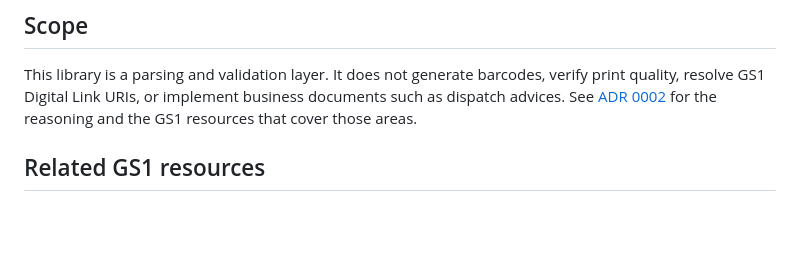
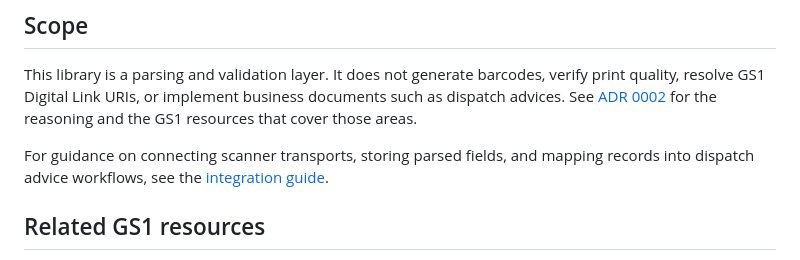
Before and after one commit to efegokdemir/gs1-go, a Markdown page: README.md, the part around the change. Rendered like a GitHub page; blank space fills up the shorter version.

Commit message:
docs: add integration guide
Signed-off-by: Efe Gökdemir <efe@rexcode.co.uk>

```diff
--- a/README.md
+++ b/README.md
@@ -261,6 +261,10 @@ business documents such as dispatch advices. See
 [ADR 0002](docs/adr/0002-parser-scope.md) for the reasoning and the GS1
 resources that cover those areas.
 
+For guidance on connecting scanner transports, storing parsed fields, and
+mapping records into dispatch advice workflows, see the
+[integration guide](docs/integration-guide.md).
+
 ## Related GS1 resources
 
 - [GS1 General Specifications](https://www.gs1.org/standards/barcodes-epcrfid-id-keys/gs1-general-specifications)
```
Also changed, not shown: docs/integration-guide.md (added, +165 -0 lines).
